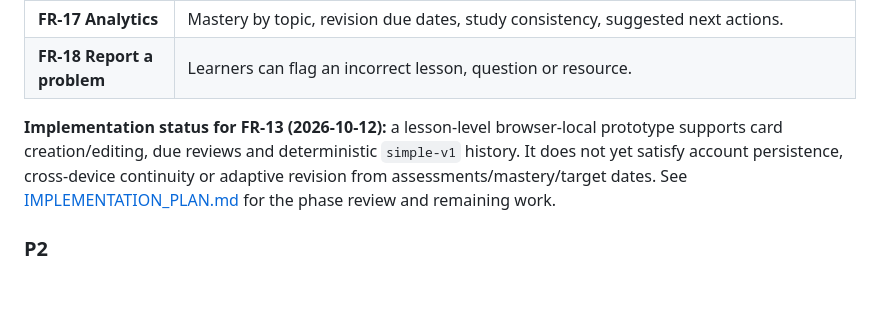
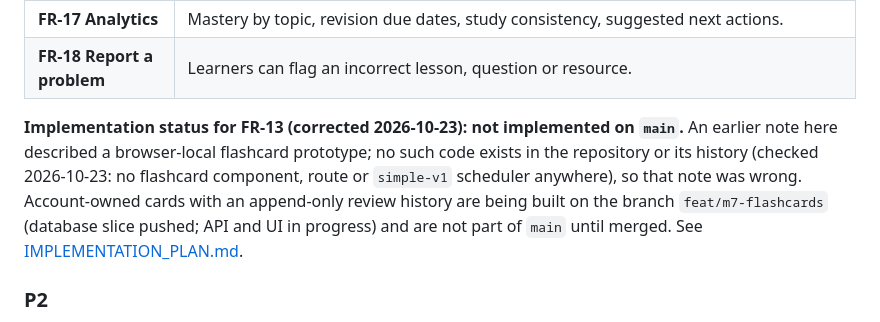
Before and after one commit to Rishicreates20/StudyPilot, a Markdown page: docs/PRD.md, the part around the change. Drawn GitHub-style; blank space fills up the shorter version.

```diff
--- a/docs/PRD.md
+++ b/docs/PRD.md
@@ -99,7 +99,7 @@ Each requirement has an ID so milestones, tests and commits can reference it.
 | **FR-17 Analytics** | Mastery by topic, revision due dates, study consistency, suggested next actions. |
 | **FR-18 Report a problem** | Learners can flag an incorrect lesson, question or resource. |
 
-**Implementation status for FR-13 (2026-10-12):** a lesson-level browser-local prototype supports card creation/editing, due reviews and deterministic `simple-v1` history. It does not yet satisfy account persistence, cross-device continuity or adaptive revision from assessments/mastery/target dates. See [IMPLEMENTATION_PLAN.md](IMPLEMENTATION_PLAN.md) for the phase review and remaining work.
+**Implementation status for FR-13 (corrected 2026-10-23):** **not implemented on `main`.** An earlier note here described a browser-local flashcard prototype; no such code exists in the repository or its history (checked 2026-10-23: no flashcard component, route or `simple-v1` scheduler anywhere), so that note was wrong. Account-owned cards with an append-only review history are being built on the branch `feat/m7-flashcards` (database slice pushed; API and UI in progress) and are not part of `main` until merged. See [IMPLEMENTATION_PLAN.md](IMPLEMENTATION_PLAN.md).
 
 ### P2
 
```
Also changed, not shown: docs/IMPLEMENTATION_PLAN.md (+1 -1 lines).
